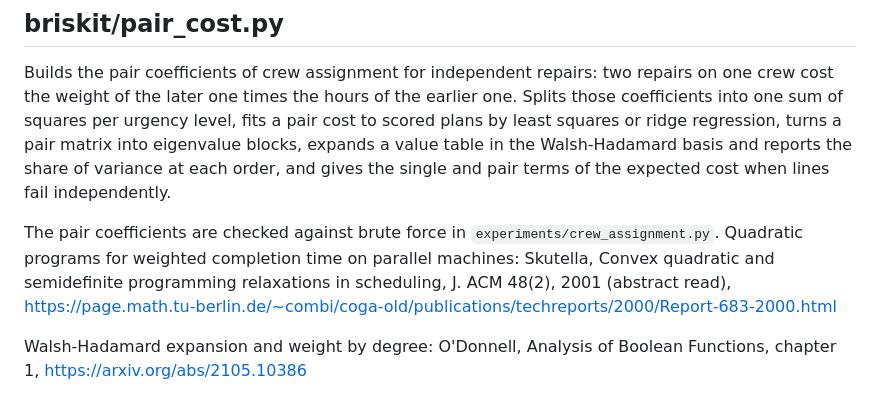
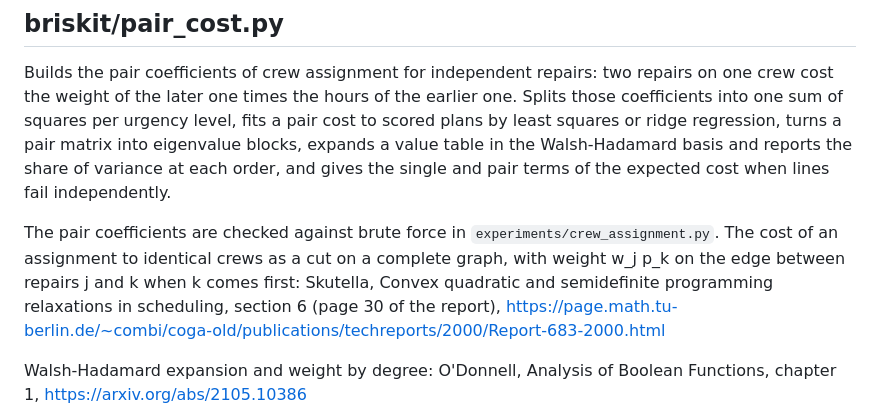
Before and after one commit to NikoKleion/CrewCut-QAOA-Team-Briskit-, a Markdown page: syllabus.md, the part around the change. Rendered like a GitHub page.

Commit message:
Cite the section of the scheduling report for the pair form

```diff
--- a/syllabus.md
+++ b/syllabus.md
@@ -106,7 +106,7 @@ Matrix exponential: SciPy `expm`, https://docs.scipy.org/doc/scipy/reference/gen
 
 Builds the pair coefficients of crew assignment for independent repairs: two repairs on one crew cost the weight of the later one times the hours of the earlier one. Splits those coefficients into one sum of squares per urgency level, fits a pair cost to scored plans by least squares or ridge regression, turns a pair matrix into eigenvalue blocks, expands a value table in the Walsh-Hadamard basis and reports the share of variance at each order, and gives the single and pair terms of the expected cost when lines fail independently.
 
-The pair coefficients are checked against brute force in `experiments/crew_assignment.py`. Quadratic programs for weighted completion time on parallel machines: Skutella, Convex quadratic and semidefinite programming relaxations in scheduling, J. ACM 48(2), 2001 (abstract read), https://page.math.tu-berlin.de/~combi/coga-old/publications/techreports/2000/Report-683-2000.html
+The pair coefficients are checked against brute force in `experiments/crew_assignment.py`. The cost of an assignment to identical crews as a cut on a complete graph, with weight w_j p_k on the edge between repairs j and k when k comes first: Skutella, Convex quadratic and semidefinite programming relaxations in scheduling, section 6 (page 30 of the report), https://page.math.tu-berlin.de/~combi/coga-old/publications/techreports/2000/Report-683-2000.html
 
 Walsh-Hadamard expansion and weight by degree: O'Donnell, Analysis of Boolean Functions, chapter 1, https://arxiv.org/abs/2105.10386
 
```
